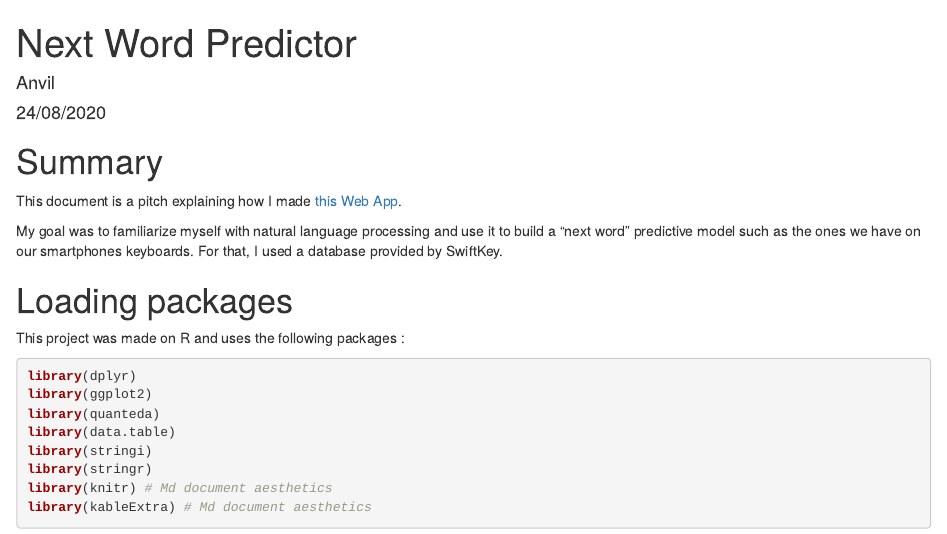
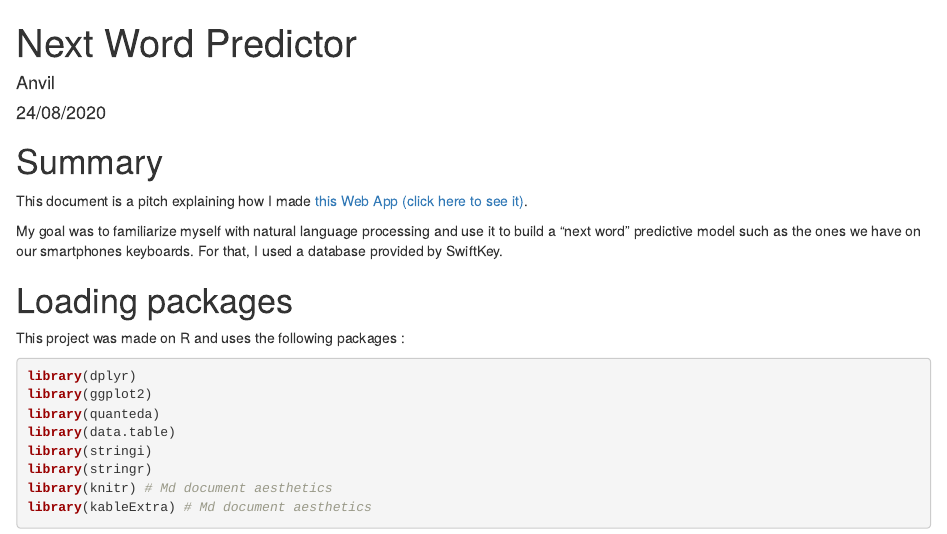
Before and after one commit to Anvil-Late/Next-Word-Predictor, an R Markdown document (Project pitch.Rmd): the page in a window 1100 px wide, from its top. Rendered offline with R 4.5, knitr and Pandoc, with nearby package versions; some code elsewhere in the file could not run offline.

Commit message:
Added line to summary

```diff
--- a/Project pitch.Rmd
+++ b/Project pitch.Rmd
@@ -11,7 +11,7 @@ knitr::opts_chunk$set(echo = TRUE, warning = F, message = F)
 
 # Summary
 
-This document is a pitch explaining how I made [this Web App](https://anvil.shinyapps.io/NextWordPredictor/).
+This document is a pitch explaining how I made [this Web App (click here to see it)](https://anvil.shinyapps.io/NextWordPredictor/).
 
 My goal was to familiarize myself with natural language processing and use it to build a "next word" predictive model such as the ones we have on our smartphones keyboards. For that, I used a database provided by SwiftKey.
 
```
